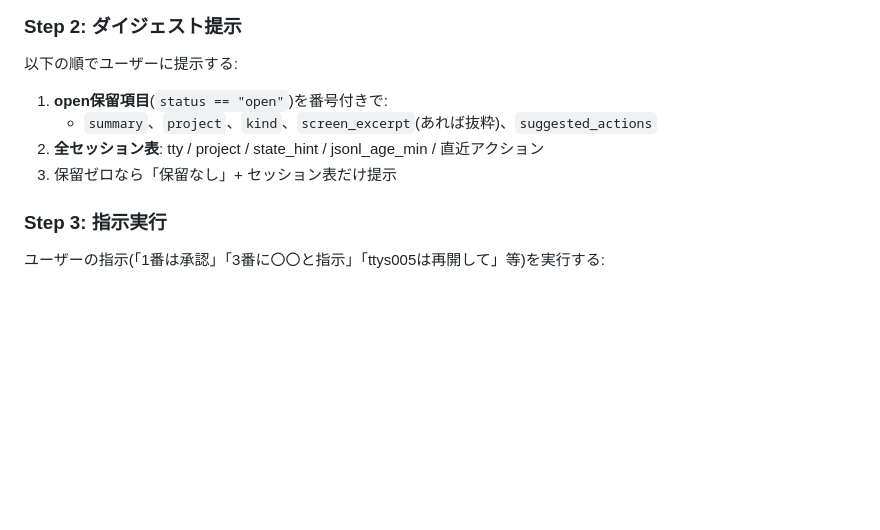
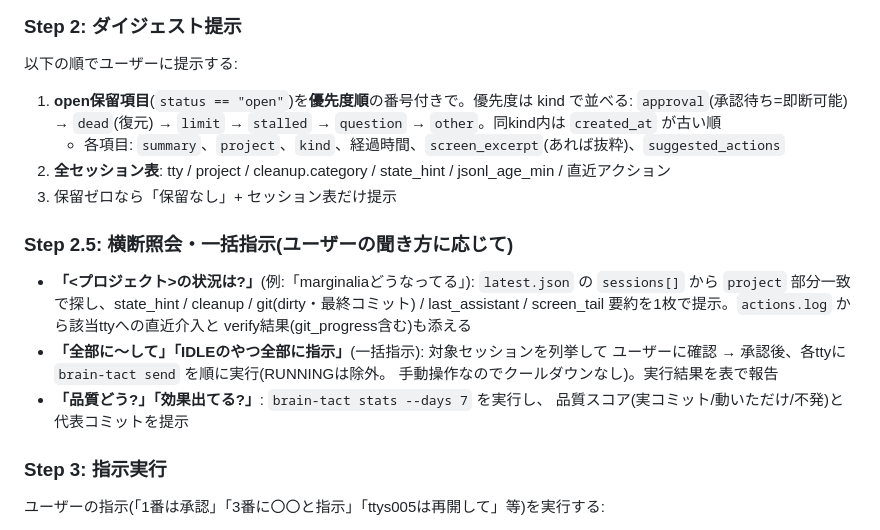
Before and after one commit to lutelute/brain_tact, a Markdown page: skills/brain/SKILL.md, the part around the change. Rendered like a GitHub page; blank space fills up the shorter version.

Commit message:
feat(Lv60): /brain強化 — 優先度順提示・横断照会・一括指示・品質照会
- 保留はkind優先度順(approval→dead→limit→stalled→question→other)で提示
- 「<project>の状況は?」: state+cleanup+git+直近介入+verify結果(git_progress
  含む)を1枚で回答
- 一括指示: 対象列挙→ユーザー確認→順次send(RUNNING除外・手動なのでCDなし)
- 「効果出てる?」: stats --days 7 の品質スコアで回答
~/.claude/skills/brain へ再配置済み。ROADMAPはLv40/55/60チェック、
Lv50(ブリーフィング統合)はユーザー設計判断待ちとして保留を明記。

Co-Authored-By: Claude Fable 5 <noreply@anthropic.com>

```diff
--- a/skills/brain/SKILL.md
+++ b/skills/brain/SKILL.md
@@ -34,10 +34,24 @@ brain_tact(定時巡回脳)が積んだ保留項目をユーザーと対話で
 
 以下の順でユーザーに提示する:
 
-1. **open保留項目**(`status == "open"`)を番号付きで:
-   - `summary`、`project`、`kind`、`screen_excerpt`(あれば抜粋)、`suggested_actions`
-2. **全セッション表**: tty / project / state_hint / jsonl_age_min / 直近アクション
+1. **open保留項目**(`status == "open"`)を**優先度順**の番号付きで。優先度は
+   kind で並べる: `approval`(承認待ち=即断可能) → `dead`(復元) → `limit` →
+   `stalled` → `question` → `other`。同kind内は `created_at` が古い順
+   - 各項目: `summary`、`project`、`kind`、経過時間、`screen_excerpt`(あれば抜粋)、`suggested_actions`
+2. **全セッション表**: tty / project / cleanup.category / state_hint / jsonl_age_min / 直近アクション
 3. 保留ゼロなら「保留なし」+ セッション表だけ提示
+
+### Step 2.5: 横断照会・一括指示(ユーザーの聞き方に応じて)
+
+- **「<プロジェクト>の状況は?」**(例:「marginaliaどうなってる」): `latest.json` の
+  `sessions[]` から `project` 部分一致で探し、state_hint / cleanup / git(dirty・最終コミット) /
+  last_assistant / screen_tail 要約を1枚で提示。`actions.log` から該当ttyへの直近介入と
+  verify結果(git_progress含む)も添える
+- **「全部に〜して」「IDLEのやつ全部に指示」**(一括指示): 対象セッションを列挙して
+  ユーザーに確認 → 承認後、各ttyに `brain-tact send` を順に実行(RUNNINGは除外。
+  手動操作なのでクールダウンなし)。実行結果を表で報告
+- **「品質どう?」「効果出てる?」**: `brain-tact stats --days 7` を実行し、
+  品質スコア(実コミット/動いただけ/不発)と代表コミットを提示
 
 ### Step 3: 指示実行
 
```
Also changed, not shown: ROADMAP.md (+4 -4 lines).
